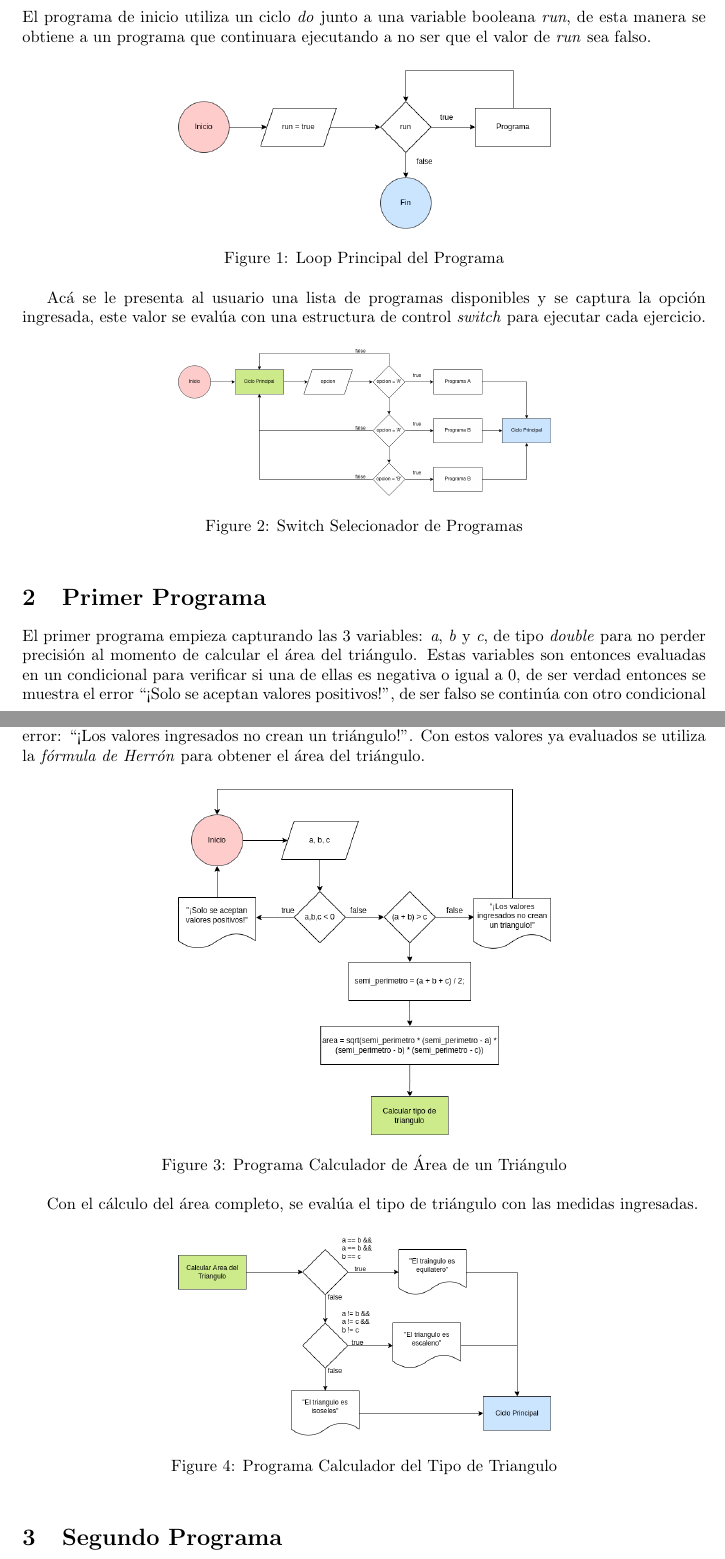
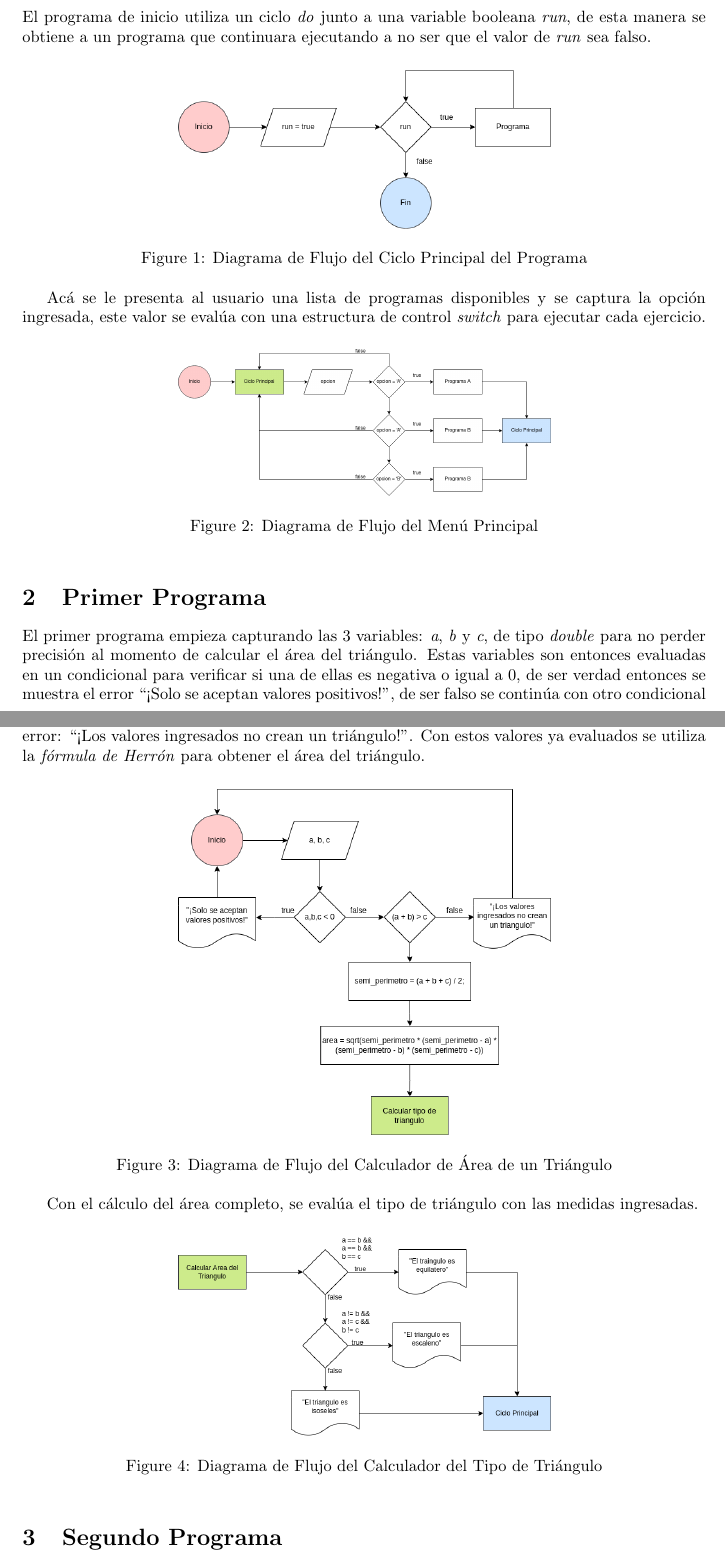
Before and after one commit to Je12emy/proyecto_info_1, a LaTeX document (docs/index.tex): two parts of pages 1 and 2 of 5, joined at a grey line, cut so that both start at the same text. Compiled offline with pdfLaTeX.

Commit message:
[Documentation] Update all captions

```diff
--- a/docs/index.tex
+++ b/docs/index.tex
@@ -63,7 +63,7 @@ El programa de inicio utiliza un ciclo \emph{do} junto a una variable booleana \
     \includegraphics[width=8cm]{loop_inicio}
     \centering
         \centering
-        \caption{Loop Principal del Programa}
+        \caption{Diagrama de Flujo del Ciclo Principal del Programa}
 \end{figure}
 
 Acá se le presenta al usuario una lista de programas disponibles y se captura la opción ingresada, este valor se evalúa con una estructura de control \emph{switch} para ejecutar cada ejercicio.
@@ -71,7 +71,7 @@ Acá se le presenta al usuario una lista de programas disponibles y se captura l
 \begin{figure}[h]
     \centering
     \includegraphics[width=8cm]{switch_programa}
-    \caption{Switch Selecionador de Programas}
+    \caption{Diagrama de Flujo del Menú Principal}
 \end{figure}
 
 \section{Primer Programa}
@@ -81,7 +81,7 @@ El primer programa empieza capturando las 3 variables: \emph{a}, \emph{b} y \emp
 \begin{figure}[h]
     \centering
     \includegraphics[width=8cm]{triangulo_area}
-    \caption{Programa Calculador de Área de un Triángulo}
+    \caption{Diagrama de Flujo del Calculador de Área de un Triángulo}
 \end{figure}
 
 Con el cálculo del área completo, se evalúa el tipo de triángulo con las medidas ingresadas.
@@ -89,7 +89,7 @@ Con el cálculo del área completo, se evalúa el tipo de triángulo con las med
 \begin{figure}[h]
     \centering
     \includegraphics[width=8cm]{triangulo_tipo}
-    \caption{Programa Calculador del Tipo de Triangulo}
+    \caption{Diagrama de Flujo del Calculador del Tipo de Triángulo}
 \end{figure}
 
 \section{Segundo Programa}
```
